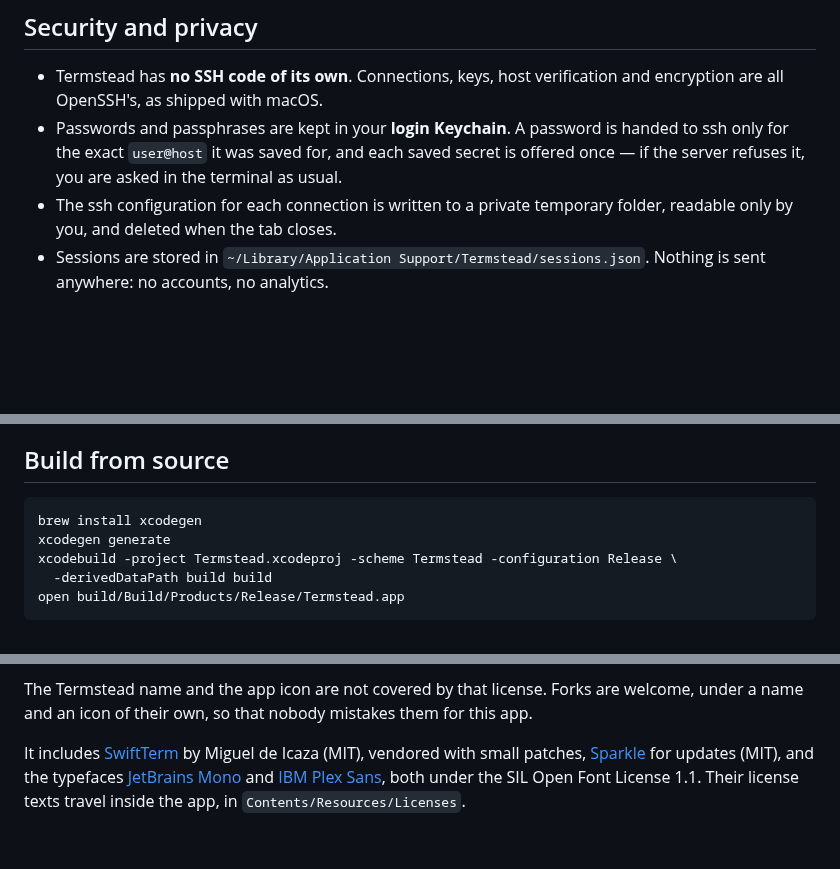
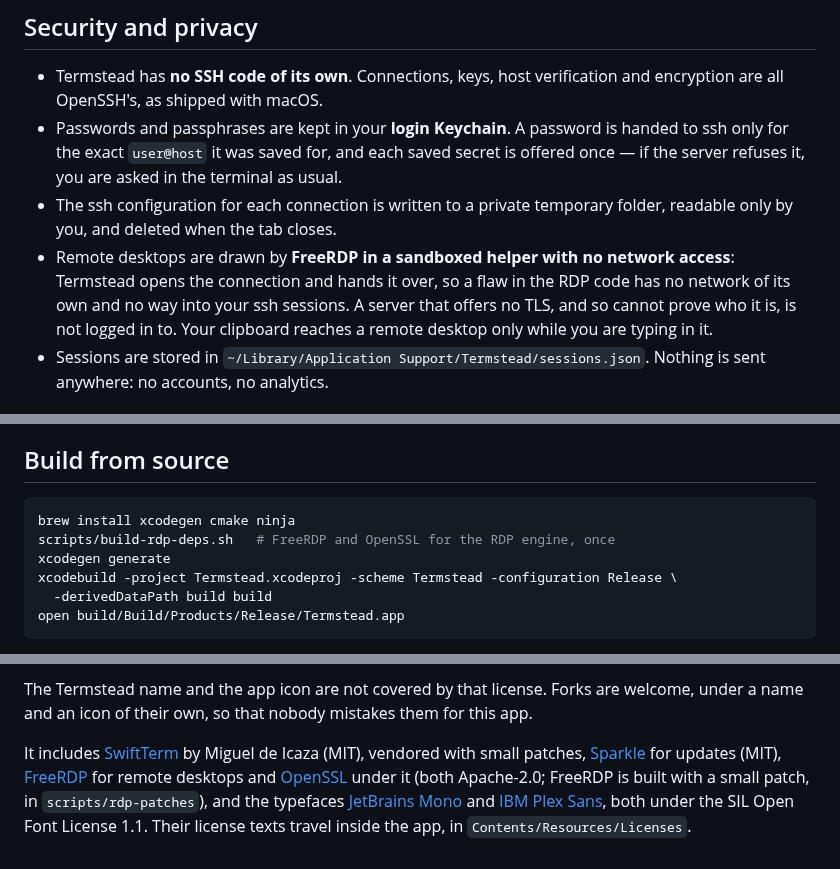
Before and after one commit to pkhorenyan/termstead, a Markdown page: README.md, 3 parts joined by grey strips. Rendered like a GitHub page; blank space fills up the shorter version.

````diff
--- a/README.md
+++ b/README.md
@@ -102,6 +111,11 @@ against the project's signing key before it is installed.
   terminal as usual.
 - The ssh configuration for each connection is written to a private temporary
   folder, readable only by you, and deleted when the tab closes.
+- Remote desktops are drawn by **FreeRDP in a sandboxed helper with no network
+  access**: Termstead opens the connection and hands it over, so a flaw in the
+  RDP code has no network of its own and no way into your ssh sessions. A
+  server that offers no TLS, and so cannot prove who it is, is not logged in
+  to. Your clipboard reaches a remote desktop only while you are typing in it.
 - Sessions are stored in `~/Library/Application Support/Termstead/sessions.json`.
   Nothing is sent anywhere: no accounts, no analytics.
 
@@ -143,7 +157,8 @@ and Return is enough to connect.
 ## Build from source
 
 ```sh
-brew install xcodegen
+brew install xcodegen cmake ninja
+scripts/build-rdp-deps.sh   # FreeRDP and OpenSSL for the RDP engine, once
 xcodegen generate
 xcodebuild -project Termstead.xcodeproj -scheme Termstead -configuration Release \
   -derivedDataPath build build
@@ -168,7 +183,10 @@ this app.
 
 It includes [SwiftTerm](https://github.com/migueldeicaza/SwiftTerm) by Miguel de
 Icaza (MIT), vendored with small patches,
-[Sparkle](https://sparkle-project.org) for updates (MIT), and the typefaces
+[Sparkle](https://sparkle-project.org) for updates (MIT),
+[FreeRDP](https://www.freerdp.com) for remote desktops and
+[OpenSSL](https://www.openssl.org) under it (both Apache-2.0; FreeRDP is
+built with a small patch, in `scripts/rdp-patches`), and the typefaces
 [JetBrains Mono](https://www.jetbrains.com/lp/mono/) and
 [IBM Plex Sans](https://www.ibm.com/plex/), both under the SIL Open Font
 License 1.1. Their license texts travel inside the app, in
````
Also changed, not shown: other parts of README.md (+15 -6 lines), CLAUDE.md (+12 -2 lines), docs/images/rdp.png (added), docs/images/session-settings.png, 6 other files.
